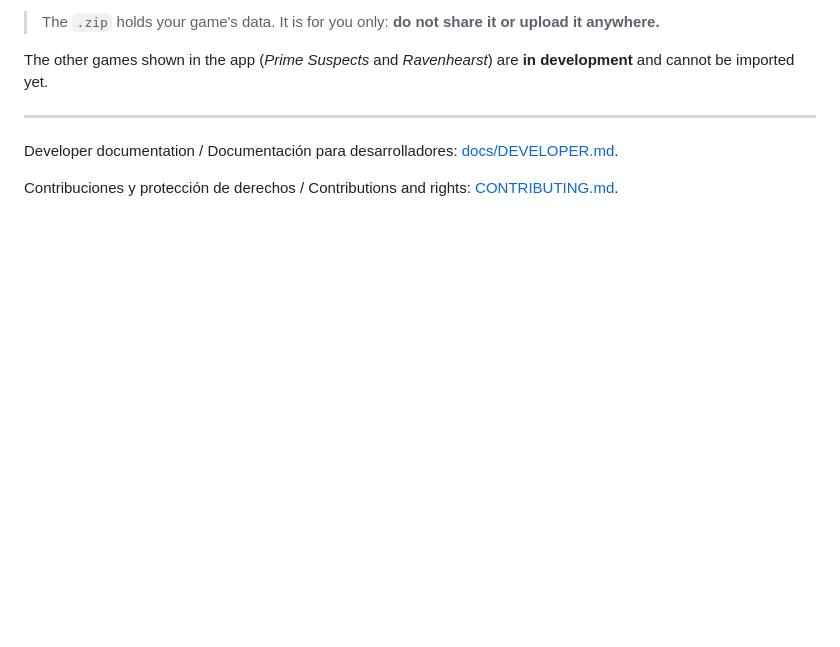
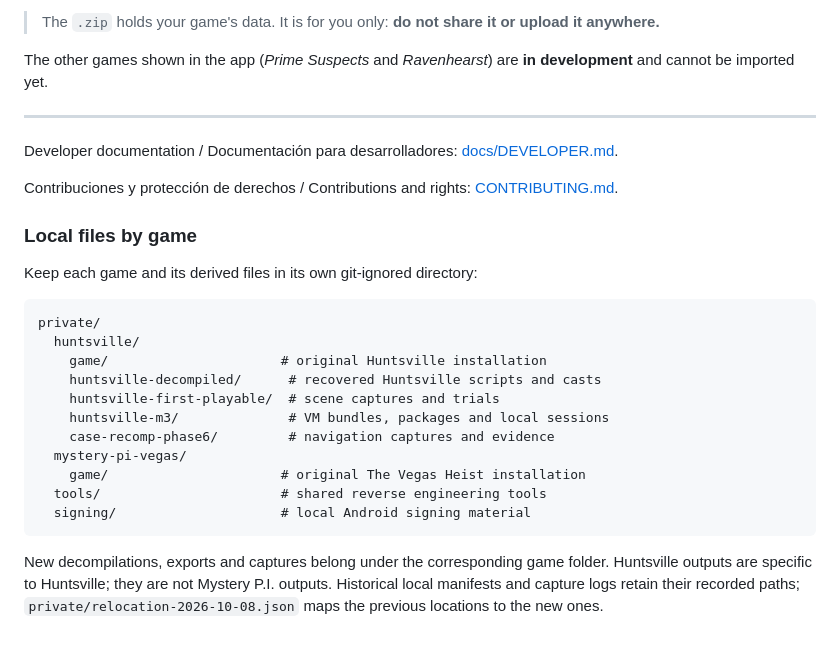
Before and after one commit to Dr3amyBerry/Case-Recomp, a Markdown page: README.md, the part around the change. Drawn GitHub-style; blank space fills up the shorter version.

Commit message:
docs: describe private files organized by game

````diff
--- a/README.md
+++ b/README.md
@@ -125,3 +125,26 @@ The other games shown in the app (*Prime Suspects* and *Ravenhearst*) are **in d
 Developer documentation / Documentación para desarrolladores: [docs/DEVELOPER.md](docs/DEVELOPER.md).
 
 Contribuciones y protección de derechos / Contributions and rights: [CONTRIBUTING.md](CONTRIBUTING.md).
+
+### Local files by game
+
+Keep each game and its derived files in its own git-ignored directory:
+
+```text
+private/
+  huntsville/
+    game/                      # original Huntsville installation
+    huntsville-decompiled/      # recovered Huntsville scripts and casts
+    huntsville-first-playable/  # scene captures and trials
+    huntsville-m3/              # VM bundles, packages and local sessions
+    case-recomp-phase6/         # navigation captures and evidence
+  mystery-pi-vegas/
+    game/                      # original The Vegas Heist installation
+  tools/                       # shared reverse engineering tools
+  signing/                     # local Android signing material
+```
+
+New decompilations, exports and captures belong under the corresponding game
+folder. Huntsville outputs are specific to Huntsville; they are not Mystery P.I.
+outputs. Historical local manifests and capture logs retain their recorded paths;
+`private/relocation-2026-10-08.json` maps the previous locations to the new ones.
````
Also changed, not shown: docs/PHASE10.md (+1 -1 lines).
